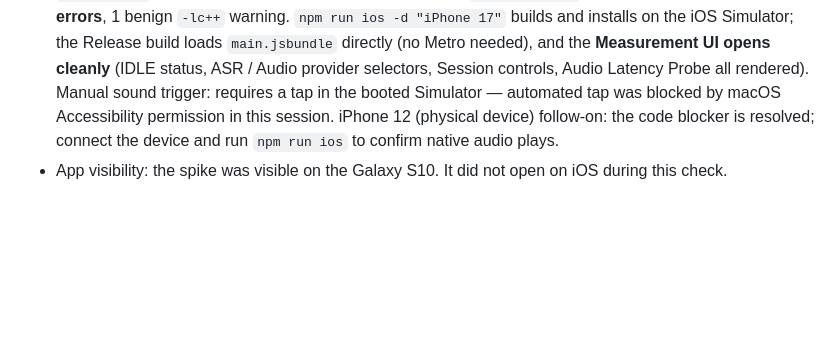
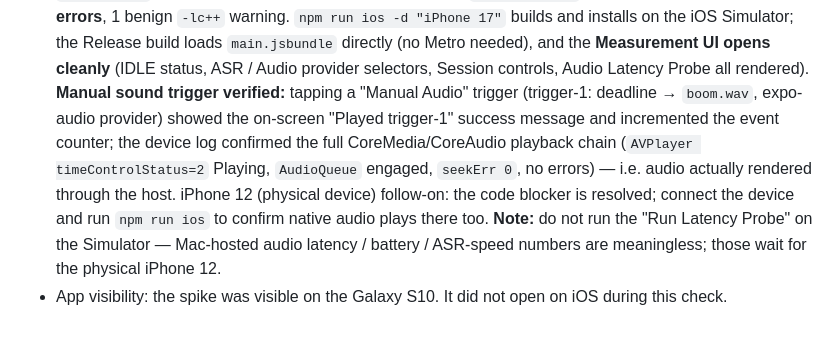
Before and after one commit to joe-bor/book-effect, a Markdown page: spike/README.md, the part around the change. GitHub-like rendering; blank space fills up the shorter version.

```diff
--- a/spike/README.md
+++ b/spike/README.md
@@ -115,7 +115,12 @@ Last checked: May 24, 2026.
   `npm run ios -d "iPhone 17"` builds and installs on the iOS Simulator; the Release build loads
   `main.jsbundle` directly (no Metro needed), and the **Measurement UI opens cleanly** (IDLE
   status, ASR / Audio provider selectors, Session controls, Audio Latency Probe all rendered).
-  Manual sound trigger: requires a tap in the booted Simulator — automated tap was blocked by
-  macOS Accessibility permission in this session. iPhone 12 (physical device) follow-on: the code
-  blocker is resolved; connect the device and run `npm run ios` to confirm native audio plays.
+  **Manual sound trigger verified:** tapping a "Manual Audio" trigger (trigger-1: deadline →
+  `boom.wav`, expo-audio provider) showed the on-screen "Played trigger-1" success message and
+  incremented the event counter; the device log confirmed the full CoreMedia/CoreAudio playback
+  chain (`AVPlayer timeControlStatus=2` Playing, `AudioQueue` engaged, `seekErr 0`, no errors) —
+  i.e. audio actually rendered through the host. iPhone 12 (physical device) follow-on: the code
+  blocker is resolved; connect the device and run `npm run ios` to confirm native audio plays
+  there too. **Note:** do not run the "Run Latency Probe" on the Simulator — Mac-hosted audio
+  latency / battery / ASR-speed numbers are meaningless; those wait for the physical iPhone 12.
 - App visibility: the spike was visible on the Galaxy S10. It did not open on iOS during this check.
```
Also changed, not shown: docs/06-phase-2-runbook.md (+6 -4 lines).
